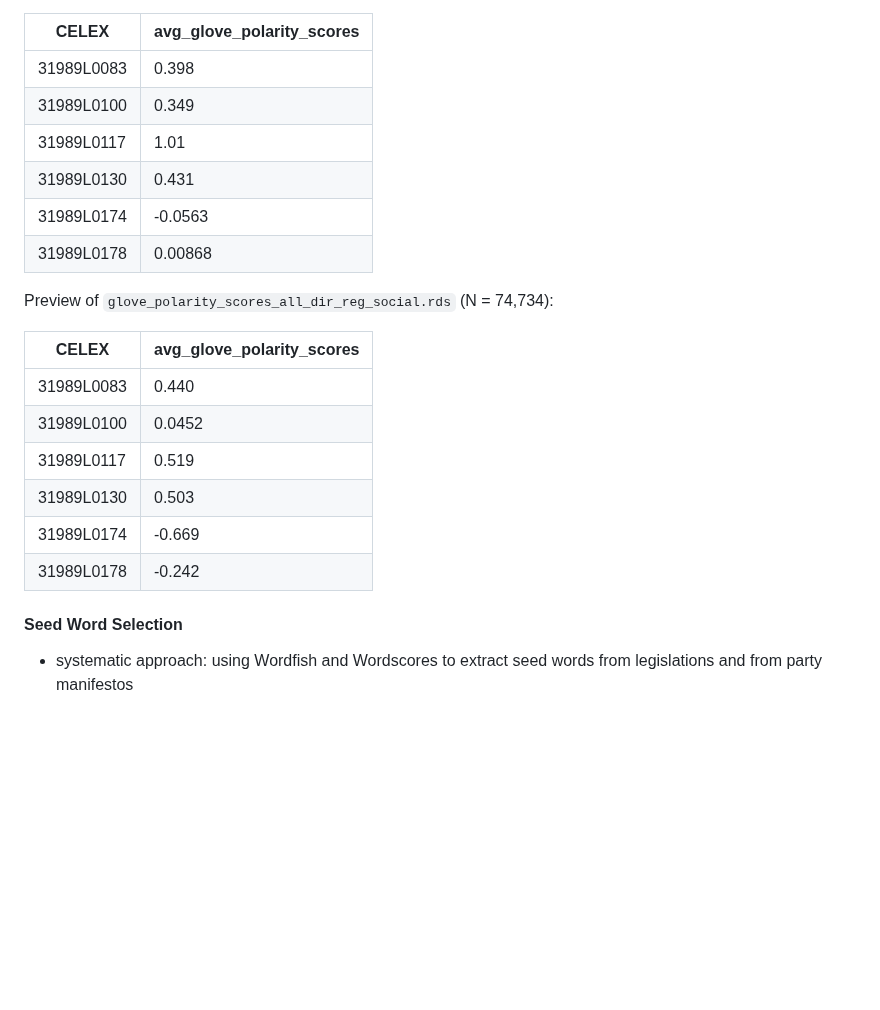
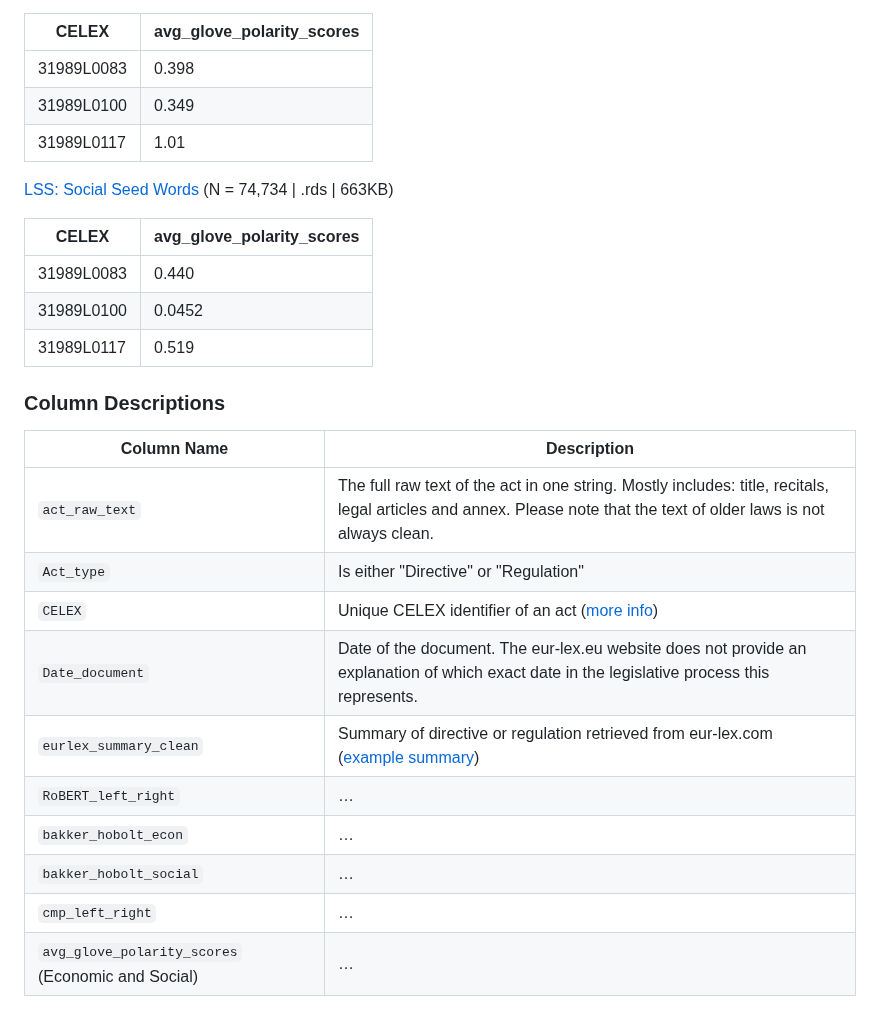
Before and after one commit to fabianaiolfi/eu-policy-feedback, a Markdown page: README.md, the part around one of its changes. Drawn GitHub-style; blank space fills up the shorter version.

```diff
--- a/README.md
+++ b/README.md
@@ -66,21 +38,28 @@ Preview of `glove_polarity_scores_all_dir_reg_econ.rds` (N = 74,734):
 | 31989L0083  | 0.398                     |
 | 31989L0100  | 0.349                     |
 | 31989L0117  | 1.01                      |
-| 31989L0130  | 0.431                     |
-| 31989L0174  | -0.0563                   |
-| 31989L0178  | 0.00868                   |
 
-Preview of `glove_polarity_scores_all_dir_reg_social.rds` (N = 74,734):
+[LSS: Social Seed Words](https://www.dropbox.com/scl/fi/496oc0pjyk1g4zqyvzrs2/glove_polarity_scores_all_dir_reg_social.rds?rlkey=idcspqo4bun8mznzstlzxljp6&dl=0) (N = 74,734 | .rds | 663KB)
 
 | CELEX       | avg_glove_polarity_scores |
 |-------------|---------------------------|
 | 31989L0083  | 0.440                     |
 | 31989L0100  | 0.0452                    |
 | 31989L0117  | 0.519                     |
-| 31989L0130  | 0.503                     |
-| 31989L0174  | -0.669                    |
-| 31989L0178  | -0.242                    |
 
 
-#### Seed Word Selection
-- systematic approach: using Wordfish and Wordscores to extract seed words from legislations and from party manifestos
+### Column Descriptions
+
+| Column Name     | Description                                                                                                                                                          |
+|-----------------|----------------------------------------------------------------------------------------------------------------------------------------------------------------------|
+| `act_raw_text`  | The full raw text of the act in one string. Mostly includes: title, recitals, legal articles and annex. Please note that the text of older laws is not always clean. |
+| `Act_type`      | Is either "Directive" or "Regulation"                                                                                                                                |
+| `CELEX`         | Unique CELEX identifier of an act ([more info](https://eur-lex.europa.eu/content/help/faq/celex-number.html))                                                        |
+| `Date_document` | Date of the document. The eur-lex.eu website does not provide an explanation of which exact date in the legislative process this represents.                         |
+| `eurlex_summary_clean` | Summary of directive or regulation retrieved from eur-lex.com ([example summary](https://eur-lex.europa.eu/legal-content/EN/LSU/?uri=CELEX:31989L0117&qid=1725090724730)) |
+| `RoBERT_left_right` | … |
+| `bakker_hobolt_econ` | … |
+| `bakker_hobolt_social` | … |
+| `cmp_left_right` | … |
+| `avg_glove_polarity_scores` (Economic and Social) | … |
+
```
Also changed, not shown: other parts of README.md (+7 -32 lines).
